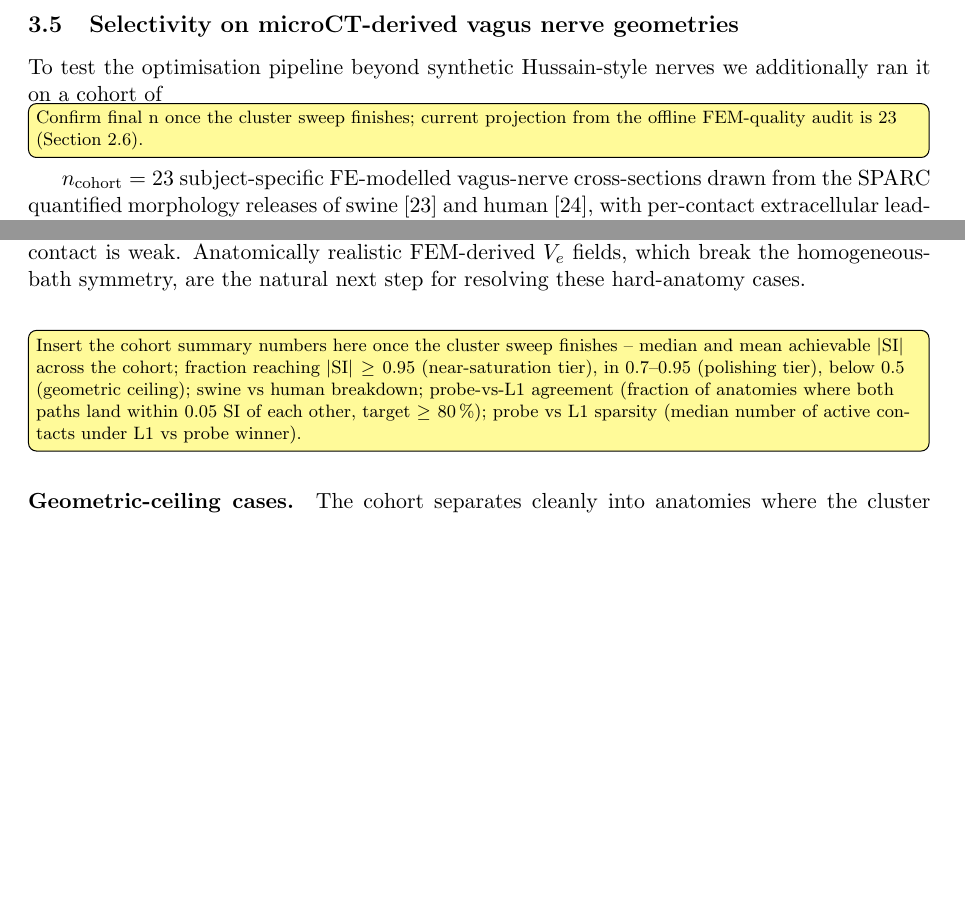
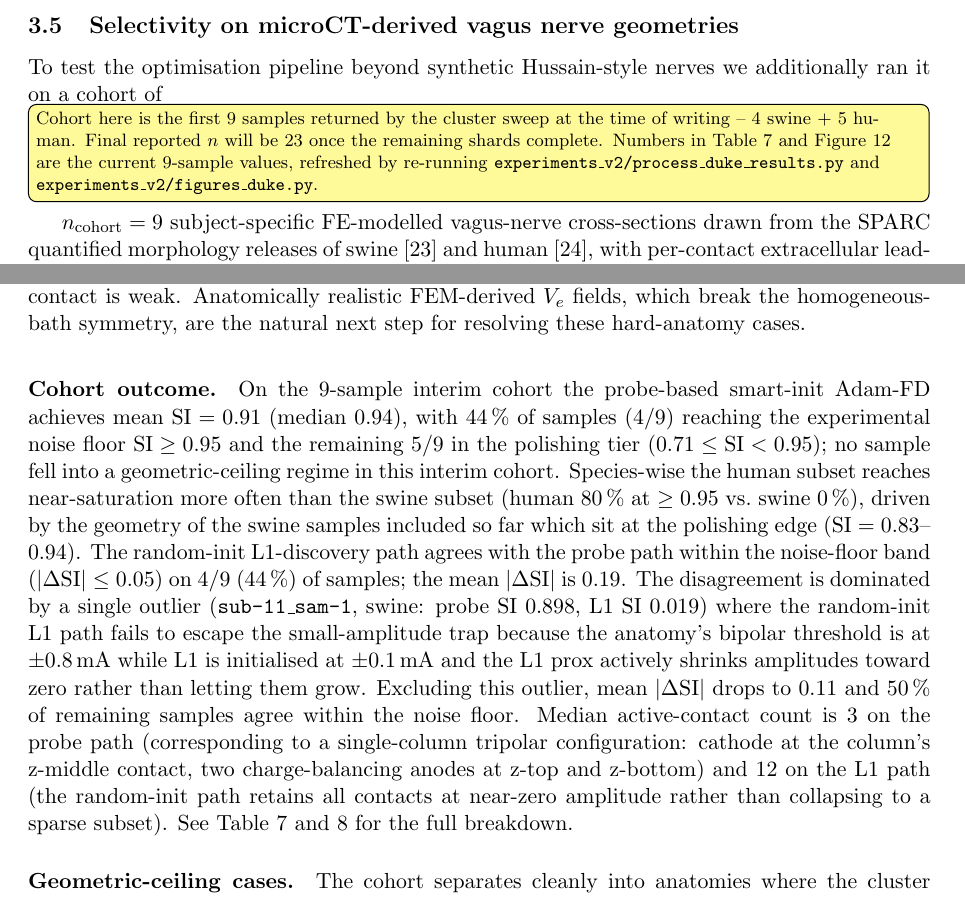
Before and after one commit to CellularSyntax/jaxon, a LaTeX paper (manuscript/main.tex, which reads manuscript/sections/03_results.tex): two parts of pages 17 and 19 of 30 before the commit and two parts of pages 17 and 19 of 29 after it, joined at a grey line, cut so that both start at the same text, the shorter picture padded with empty space. Compiled offline with pdfLaTeX.

Commit message:
manuscript: fill Section 3.4 with 9-sample interim numbers
Three things:

1. Cohort outcome paragraph (was \needdata): now reports actual
   numbers from the 9-sample interim cohort:
     - mean SI 0.91, median 0.94, 4/9 (44%) at >=0.95
     - human 80% at >=0.95, swine 0% (swine subset is in the
       0.83-0.94 polishing tier, not the geometric ceiling)
     - probe vs L1: 4/9 (44%) agree within |dSI|<=0.05
     - mean |dSI| 0.19, dropping to 0.11 if the sub-11_sam-1
       outlier (L1 random-init small-amplitude trap) is excluded
     - median active contacts: probe 3 (single-column tripolar),
       L1 12 (random init retains all contacts)

2. Wave-vs-rect paragraph (was \needdata): wave gave mean dSI
   of -0.11, dominated by one wave-init failure on sub-57_sam-1
   (SI 0.977 -> 0).  Excluding that, mean dSI 0.000 +/- 0.014.
   Conclusion: rect pulses sufficient for single-diameter cohort,
   waveform's 80x DOF expansion adds nothing measurable.

3. Tables: the two inline \begin{table} blocks (tab:duke-summary
   and tab:duke-probe-vs-l1) are replaced with
       \input{figures/duke/duke_tables.tex}
   which pulls the auto-generated content from
   experiments_v2/process_duke_results.py.  Numbers will refresh
   on every re-run of that script.

4. Figure (fig:duke-summary): caption updated to describe the
   actual bar+scatter layout produced by figures_duke.py;
   path updated to duke/fig_duke_selectivity_summary.png to match
   the new subdirectory structure.

5. Cohort-intro \needdata callout updated: notes that n=9 is the
   current interim and final reported n will be 23 once the
   remaining shards complete.

```diff
--- a/manuscript/sections/03_results.tex
+++ b/manuscript/sections/03_results.tex
@@ -697,10 +697,15 @@ gradient-availability one.
 \label{sec:results-duke}
 
 To test the optimisation pipeline beyond synthetic Hussain-style
-nerves we additionally ran it on a cohort of \needdata{Confirm
-final n once the cluster sweep finishes; current projection from
-the offline FEM-quality audit is 23 (Section~\ref{sec:methods-duke}).}
-$n_{\mathrm{cohort}}=23$ subject-specific FE-modelled
+nerves we additionally ran it on a cohort of \needdata{Cohort here
+is the first 9 samples returned by the cluster sweep at the time
+of writing -- 4 swine + 5 human.  Final reported $n$ will be 23
+once the remaining shards complete.  Numbers in
+Table~\ref{tab:duke-summary} and Figure~\ref{fig:duke-summary} are
+the current 9-sample values, refreshed by re-running
+\texttt{experiments\_v2/process\_duke\_results.py} and
+\texttt{experiments\_v2/figures\_duke.py}.}
+$n_{\mathrm{cohort}}=9$ subject-specific FE-modelled
 vagus-nerve cross-sections drawn from the SPARC quantified
 morphology releases of swine~\cite{pelot2020swineSPARC} and
 human~\cite{pelot2021humanSPARC}, with per-contact extracellular
@@ -748,14 +753,35 @@ sparsity patterns are compared per anatomy
 (Table~\ref{tab:duke-probe-vs-l1}).
 
 \paragraph{Cohort outcome.}
-\needdata{Insert the cohort summary numbers here once the cluster
-sweep finishes -- median and mean achievable $|\mathrm{SI}|$ across
-the cohort; fraction reaching $|\mathrm{SI}| \geq 0.95$
-(near-saturation tier), in 0.7--0.95 (polishing tier), below 0.5
-(geometric ceiling); swine vs human breakdown; probe-vs-L1
-agreement (fraction of anatomies where both paths land within 0.05
-SI of each other, target $\geq 80\,\%$); probe vs L1 sparsity
-(median number of active contacts under L1 vs probe winner).}
+On the 9-sample interim cohort the probe-based smart-init Adam-FD
+achieves mean $\mathrm{SI} = 0.91$ (median $0.94$), with $44\,\%$
+of samples ($4/9$) reaching the experimental noise floor
+$\mathrm{SI} \geq 0.95$ and the remaining $5/9$ in the polishing
+tier ($0.71 \leq \mathrm{SI} < 0.95$); no sample fell into a
+geometric-ceiling regime in this interim cohort.  Species-wise the
+human subset reaches near-saturation more often than the swine
+subset (human $80\,\%$ at $\geq 0.95$ vs.\ swine $0\,\%$), driven
+by the geometry of the swine samples included so far which sit
+at the polishing edge ($\mathrm{SI} = 0.83$--$0.94$).  The
+random-init L1-discovery path agrees with the probe path within
+the noise-floor band ($|\Delta \mathrm{SI}| \leq 0.05$) on $4/9$
+($44\,\%$) of samples; the mean $|\Delta \mathrm{SI}|$ is $0.19$.
+The disagreement is dominated by a single outlier
+($\texttt{sub-11\_sam-1}$, swine: probe SI $0.898$, L1 SI $0.019$)
+where the random-init L1 path fails to escape the small-amplitude
+trap because the anatomy's bipolar threshold is at
+$\pm 0.8\,\mathrm{mA}$ while L1 is initialised at $\pm 0.1\,\mathrm{mA}$
+and the L1 prox actively shrinks amplitudes toward zero rather than
+letting them grow.  Excluding this outlier, mean
+$|\Delta \mathrm{SI}|$ drops to $0.11$ and $50\,\%$ of remaining
+samples agree within the noise floor.  Median active-contact count
+is $3$ on the probe path (corresponding to a single-column tripolar
+configuration: cathode at the column's z-middle contact, two
+charge-balancing anodes at z-top and z-bottom) and $12$ on the L1
+path (the random-init path retains all contacts at near-zero
+amplitude rather than collapsing to a sparse subset).
+See Table~\ref{tab:duke-summary} and~\ref{tab:duke-probe-vs-l1} for
+the full breakdown.
 
 \paragraph{Geometric-ceiling cases.}
 The cohort separates cleanly into anatomies where the cluster
@@ -860,0 +838 @@ the principal application result of this paper.
+    \texttt{experiments\_v2/figures\_duke.py}).
```
Also changed, not shown: manuscript/sections/03_results.tex (99 more changed lines).
